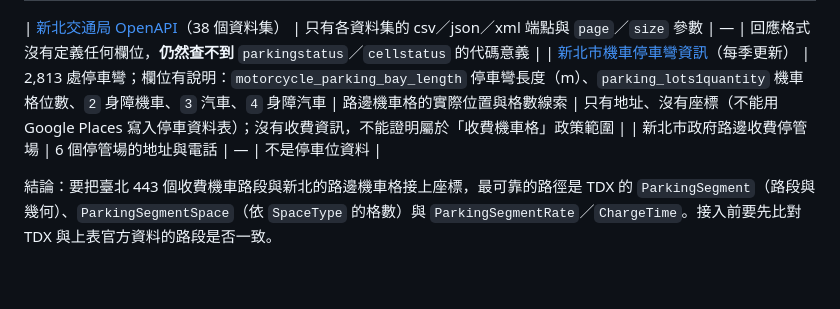
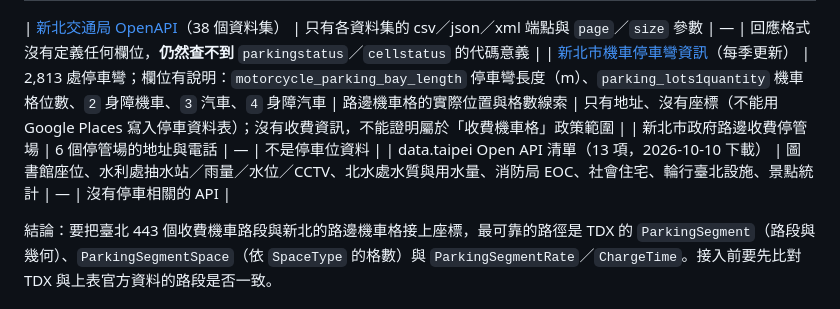
Before and after one commit to smvt1215/heavy-motorcycle-parking, a Markdown page: docs/twin-city-data-gaps.md, the part around the change. GitHub-like rendering; blank space fills up the shorter version.

Commit message:
docs: note data.taipei Open API catalogue has no parking APIs
Refs #33

Co-Authored-By: Claude Opus 5.5 <noreply@anthropic.com>
Claude-Session: https://claude.ai/code/session_013JA1h5AkTAKoqjwUmFwaZN

```diff
--- a/docs/twin-city-data-gaps.md
+++ b/docs/twin-city-data-gaps.md
@@ -82,6 +82,7 @@
 | [新北交通局 OpenAPI](https://data.ntpc.gov.tw/openapi/swagger-ui/index.html?configUrl=%2Fapi%2Fv1%2Fopenapi%2Fswagger%2Fconfig&urls.primaryName=%E6%96%B0%E5%8C%97%E5%B8%82%E6%94%BF%E5%BA%9C%E4%BA%A4%E9%80%9A%E5%B1%80%2838%29)（38 個資料集） | 只有各資料集的 csv／json／xml 端點與 `page`／`size` 參數 | — | 回應格式沒有定義任何欄位，**仍然查不到** `parkingstatus`／`cellstatus` 的代碼意義 |
 | [新北市機車停車彎資訊](https://data.ntpc.gov.tw/datasets/68243cc9-706e-4bf5-96ba-979e0b90d1aa)（每季更新） | 2,813 處停車彎；欄位有說明：`motorcycle_parking_bay_length` 停車彎長度（m）、`parking_lots1quantity` 機車格位數、`2` 身障機車、`3` 汽車、`4` 身障汽車 | 路邊機車格的實際位置與格數線索 | 只有地址、沒有座標（不能用 Google Places 寫入停車資料表）；沒有收費資訊，不能證明屬於「收費機車格」政策範圍 |
 | 新北市政府路邊收費停管場 | 6 個停管場的地址與電話 | — | 不是停車位資料 |
+| data.taipei Open API 清單（13 項，2026-10-10 下載） | 圖書館座位、水利處抽水站／雨量／水位／CCTV、北水處水質與用水量、消防局 EOC、社會住宅、輪行臺北設施、景點統計 | — | 沒有停車相關的 API |
 
 結論：要把臺北 443 個收費機車路段與新北的路邊機車格接上座標，最可靠的路徑是 TDX 的 `ParkingSegment`（路段與幾何）、`ParkingSegmentSpace`（依 `SpaceType` 的格數）與 `ParkingSegmentRate`／`ChargeTime`。接入前要先比對 TDX 與上表官方資料的路段是否一致。
 
```
